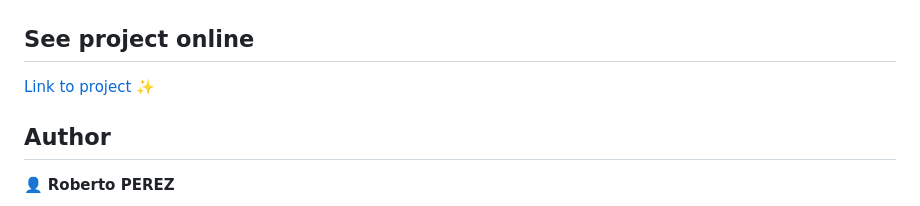
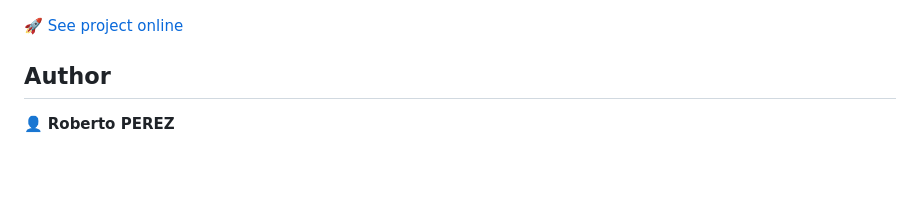
Before and after one commit to PeJiR/intro-section-with-dropdown-navigation-main, a Markdown page: README.md, the part around the change printed below. Drawn GitHub-style; blank space fills up the shorter version.

```diff
--- a/README.md
+++ b/README.md
@@ -62,10 +62,7 @@ The users should be able to:
   </a>
 </p>
 
-##  See project online
-
-[Link to project](https://pejir.github.io/intro-section-with-dropdown-navigation-main/) ✨
-
+🚀 [See project online](https://pejir.github.io/intro-section-with-dropdown-navigation-main/)
 
 
 
```
Also changed, not shown: other parts of README.md (+3 -3 lines).
